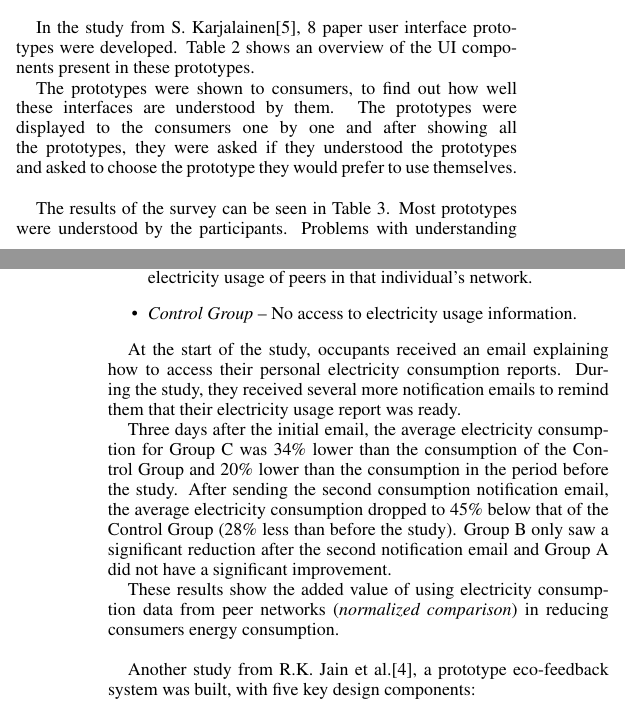
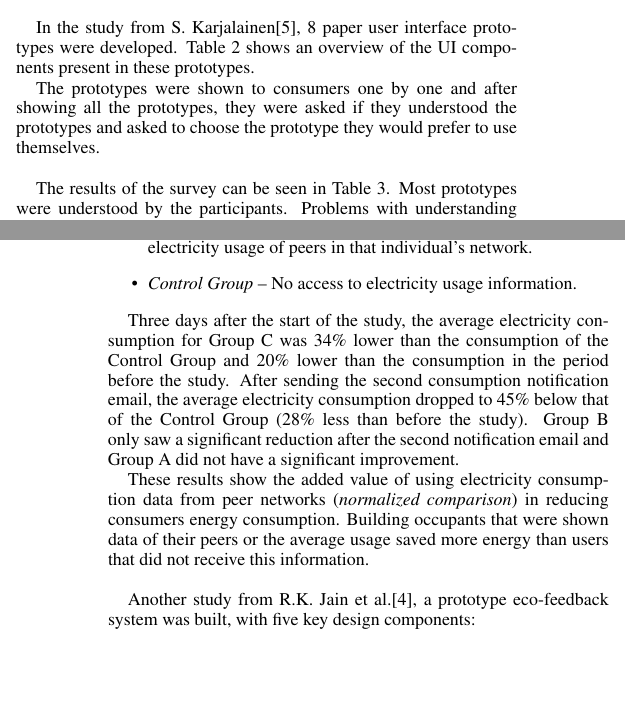
Before and after one commit to AurelieFak/StudentColloquiumEnergy, a LaTeX document (paper/template.tex): two parts of the columns of pages 2 and 3 of 5, joined at a grey line, cut so that both start at the same text, the shorter picture padded with empty space. Compiled offline with pdfLaTeX.

Commit message:
some inspiration for discussion section and some improvemetns to 2nd study

```diff
--- a/paper/template.tex
+++ b/paper/template.tex
@@ -291,7 +291,7 @@ In the study from S. Karjalainen\cite{karjalainen2011consumer}, 8 paper user int
   \end{center}
 \end{table}
 
-The prototypes were shown to consumers, to find out how well these interfaces are understood by them. The prototypes were displayed to the consumers one by one and after showing all the prototypes, they were asked if they understood the prototypes and asked to choose the prototype they would prefer to use themselves.\\
+The prototypes were shown to consumers one by one and after showing all the prototypes, they were asked if they understood the prototypes and asked to choose the prototype they would prefer to use themselves.\\
 
 The results of the survey can be seen in Table~\ref{prototypesresults}. Most prototypes were understood by the participants. Problems with understanding were mostly due to the fact that many people are not familiar with the scientific units used and do not, for example, understand the difference between W and kWh. Secondly, people in general do not understand how CO$_2$ emissions relate to energy consumption.
 In contrast, information presented in charts and tables is understood easily by the participants.
@@ -337,13 +338,13 @@ They divided the occupants participating in the study into four distinct groups:
 \item \textit{Control Group} -- No access to electricity usage information.
 \end{itemize}
 
-At the start of the study, occupants received an email explaining how to access their personal electricity consumption reports. During the study, they received several more notification emails to remind them that their electricity usage report was ready.
+%At the start of the study, occupants received an email explaining how to access their personal electricity consumption reports. During the study, they received several more notification emails to remind them that their electricity usage report was ready.
 
-Three days after the initial email, the average electricity consumption for Group C was 34\% lower than the consumption of the Control Group and 20\% lower than the consumption in the period before the study.
+Three days after the start of the study, the average electricity consumption for Group C was 34\% lower than the consumption of the Control Group and 20\% lower than the consumption in the period before the study.
 After sending the second consumption notification email, the average electricity consumption dropped to 45\% below that of the Control Group (28\% less than before the study).
 Group B only saw a significant reduction after the second notification email and Group A did not have a significant improvement.
 
-These results show the added value of using electricity consumption data from peer networks (\textit{normalized comparison}) in reducing consumers energy consumption.
+These results show the added value of using electricity consumption data from peer networks (\textit{normalized comparison}) in reducing consumers energy consumption. Building occupants that were shown data of their peers or the average usage saved more energy than users that did not receive this information.
 ~\\
 
 Another study from R.K. Jain et al.\cite{jain2012assessing}, a prototype eco-feedback system was built, with five key design components:
```
Also changed, not shown: paper/template.tex (7 more changed lines).
